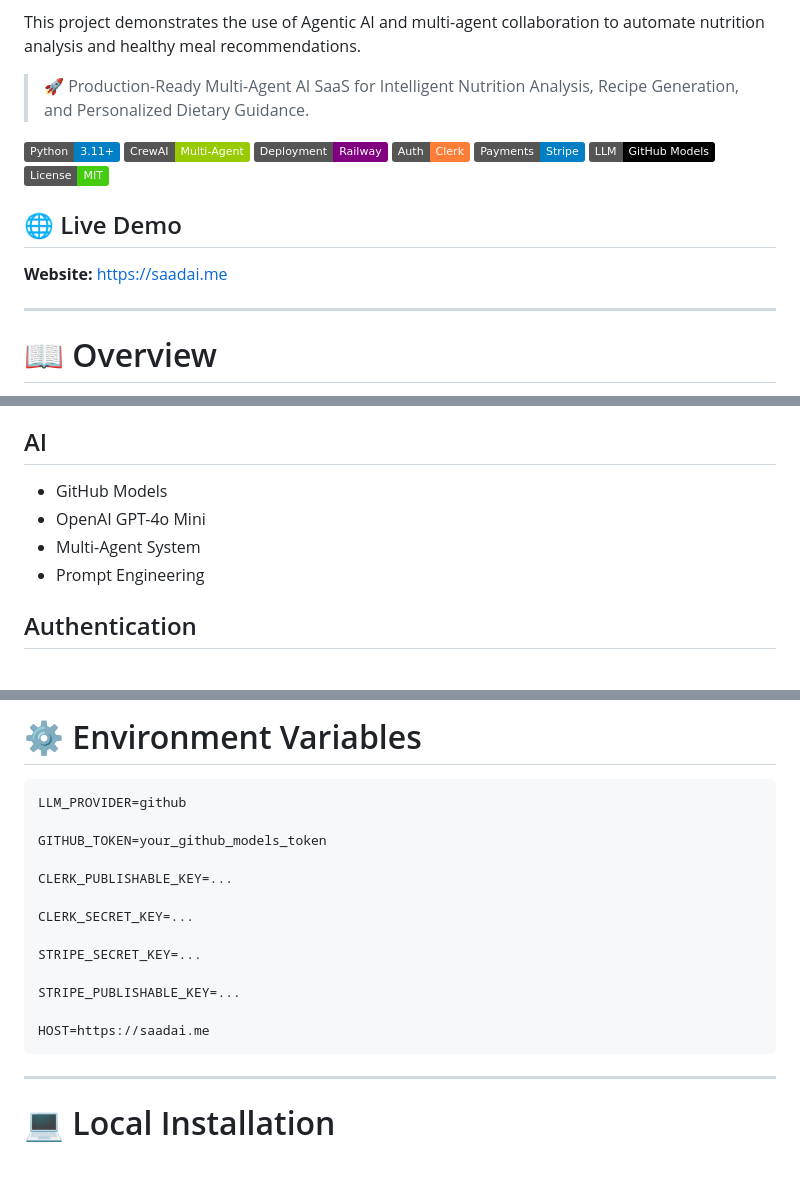
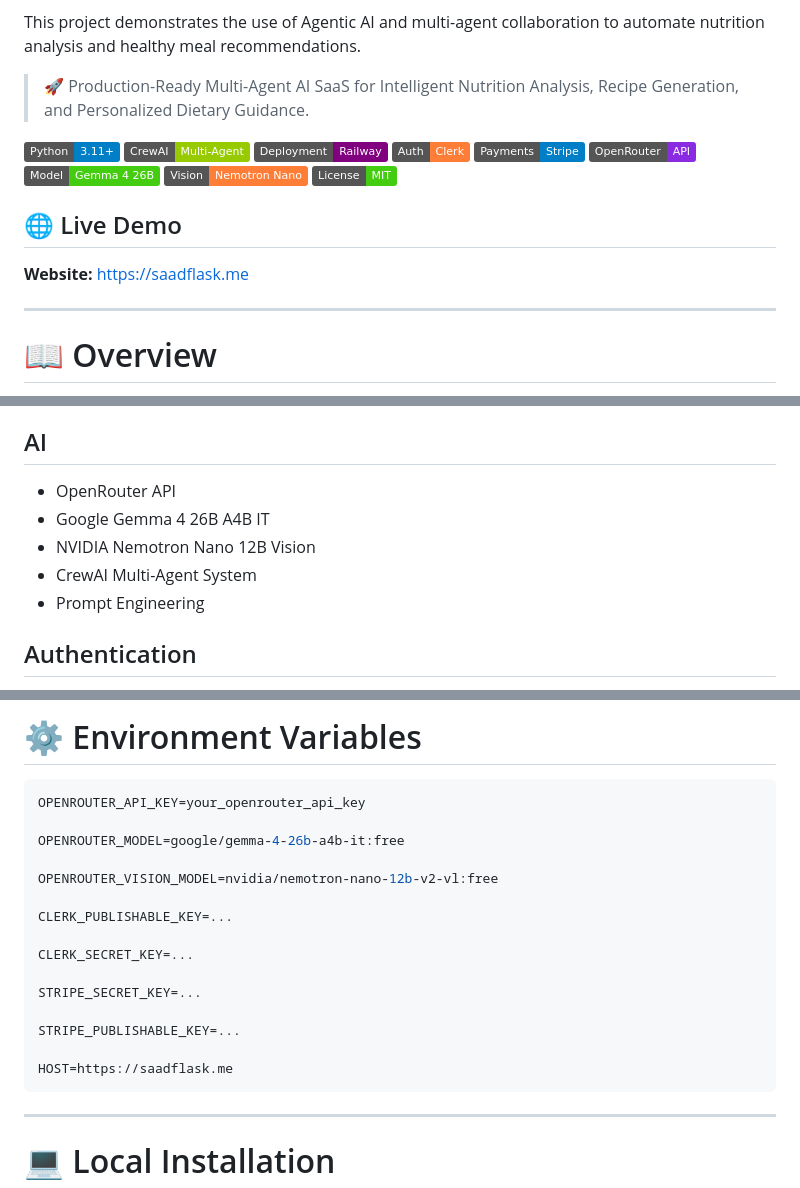
Before and after one commit to SaadAzeem595/production-ai-saas, a Markdown page: README.md, 3 parts joined by grey strips. GitHub-like rendering; badges without logos; blank space fills up the shorter version.

Commit message:
Revise README with new integrations and links
Updated README to reflect changes in API integrations and website URL.

````diff
--- a/README.md
+++ b/README.md
@@ -11,12 +11,14 @@ This project demonstrates the use of Agentic AI and multi-agent collaboration to
 ![Railway](https://img.shields.io/badge/Deployment-Railway-purple)
 ![Clerk](https://img.shields.io/badge/Auth-Clerk-orange)
 ![Stripe](https://img.shields.io/badge/Payments-Stripe-blue)
-![GitHub Models](https://img.shields.io/badge/LLM-GitHub%20Models-black)
+![OpenRouter](https://img.shields.io/badge/OpenRouter-API-blueviolet)
+![Gemma](https://img.shields.io/badge/Model-Gemma%204%2026B-success)
+![Vision](https://img.shields.io/badge/Vision-Nemotron%20Nano-orange)
 ![License](https://img.shields.io/badge/License-MIT-success)
 
 ## 🌐 Live Demo
 
-**Website:** https://saadai.me
+**Website:** https://saadflask.me
 
 ---
 
@@ -120,9 +124,10 @@ Powered by Stripe
 
 ## AI
 
-- GitHub Models
-- OpenAI GPT-4o Mini
-- Multi-Agent System
+- OpenRouter API
+- Google Gemma 4 26B A4B IT
+- NVIDIA Nemotron Nano 12B Vision
+- CrewAI Multi-Agent System
 - Prompt Engineering
 
 ## Authentication
@@ -192,9 +199,11 @@ The production version includes:
 # ⚙️ Environment Variables
 
 ```env
-LLM_PROVIDER=github
+OPENROUTER_API_KEY=your_openrouter_api_key
 
-GITHUB_TOKEN=your_github_models_token
+OPENROUTER_MODEL=google/gemma-4-26b-a4b-it:free
+
+OPENROUTER_VISION_MODEL=nvidia/nemotron-nano-12b-v2-vl:free
 
 CLERK_PUBLISHABLE_KEY=...
 
@@ -204,7 +213,7 @@ STRIPE_SECRET_KEY=...
 
 STRIPE_PUBLISHABLE_KEY=...
 
-HOST=https://saadai.me
+HOST=https://saadflask.me
 ```
 
 ---
````
Also changed, not shown: other parts of README.md (+7 -3 lines).
